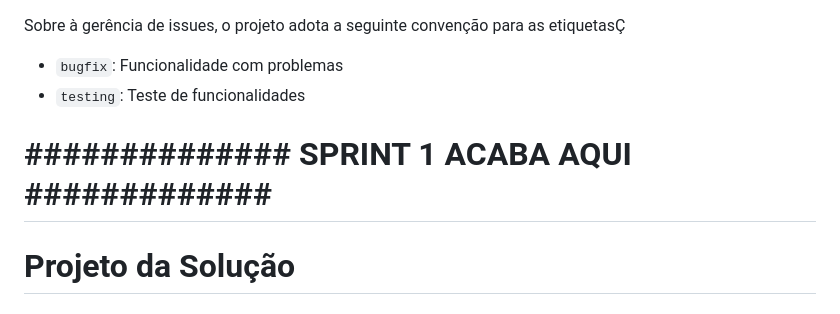
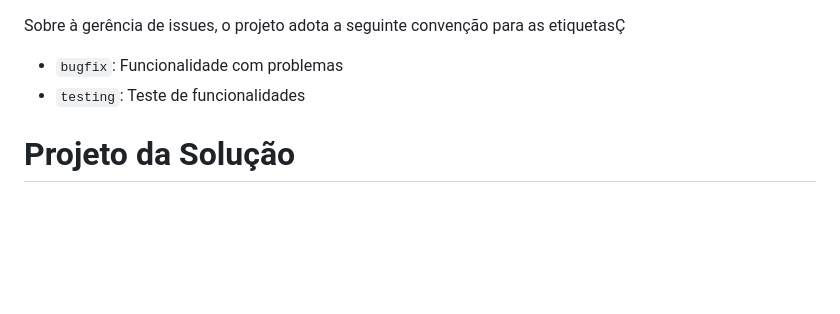
Before and after one commit to ICEI-PUC-Minas-PMGCC-TI/tiaw-pmg-cc-m-20222-01-precos-em-supermercados, a Markdown page: docs/relatorio/Relatorio Tecnico - TEMPLATE.md, the part around one of its changes. GitHub-like rendering; blank space fills up the shorter version.

```diff
--- a/docs/relatorio/Relatorio Tecnico - TEMPLATE.md
+++ b/docs/relatorio/Relatorio Tecnico - TEMPLATE.md
@@ -324,9 +324,6 @@ Sobre à gerência de issues, o projeto adota a seguinte convenção para as eti
 - `bugfix`: Funcionalidade com problemas
 - `testing`: Teste de funcionalidades
 
-# **############## SPRINT 1 ACABA AQUI #############**
-
-
 # Projeto da Solução
 
 ## Tecnologias Utilizadas
```
Also changed, not shown: other parts of docs/relatorio/Relatorio Tecnico - TEMPLATE.md (+0 -2 lines).
